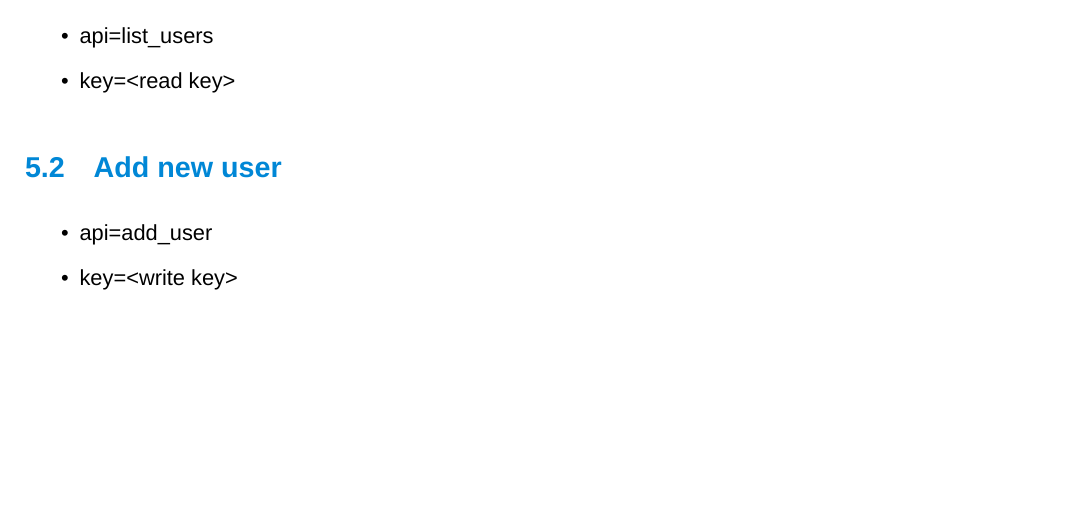
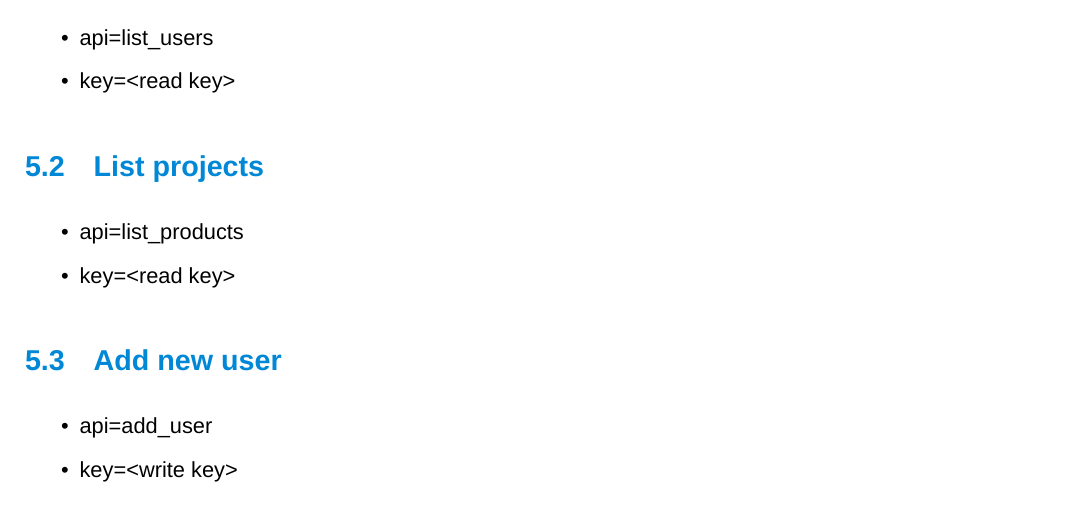
Before and after one commit to dendory/NodePoint, a LaTeX document (src/manual/manual.tex): part of page 21 of 27, cut so that both start at the same text, the shorter picture padded with empty space. Compiled offline with XeLaTeX; a missing font is replaced by an installed copy or a similar font.

Commit message:
Added list_products api

```diff
--- a/src/manual/manual.tex
+++ b/src/manual/manual.tex
@@ -585,6 +585,13 @@ Here is a list of commands. Arguments in \textit{italics} are optional:
 \item key=<read key>
 \end{itemize}
 
+\subsection{List projects}
+
+\begin{itemize}
+\item api=list\_products
+\item key=<read key>
+\end{itemize}
+
 \subsection{Add new user}
 
 \begin{itemize}
```
Also changed, not shown: src/manual/manual.pdf, 3 other files.
